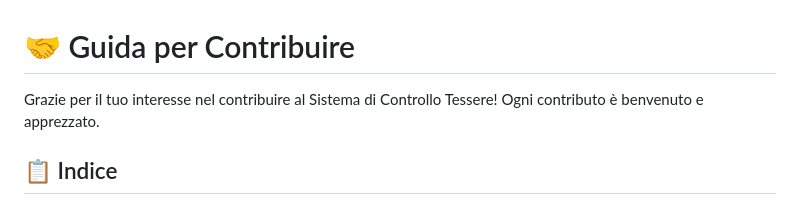
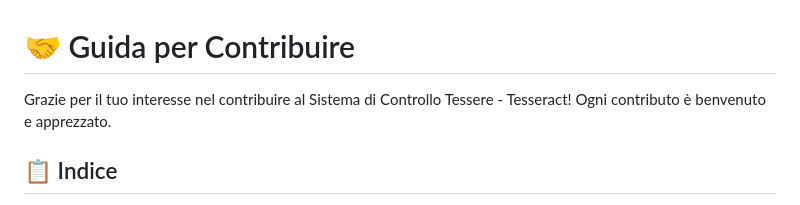
Before and after one commit to florin88/tesseract, a Markdown page: CONTRIBUTING.md, the part around the change. Drawn GitHub-style.

Commit message:
Update project name in CONTRIBUTING.md

```diff
--- a/CONTRIBUTING.md
+++ b/CONTRIBUTING.md
@@ -1,6 +1,6 @@
 # 🤝 Guida per Contribuire
 
-Grazie per il tuo interesse nel contribuire al Sistema di Controllo Tessere! Ogni contributo è benvenuto e apprezzato.
+Grazie per il tuo interesse nel contribuire al Sistema di Controllo Tessere - Tesseract! Ogni contributo è benvenuto e apprezzato.
 
 ## 📋 Indice
 
```
